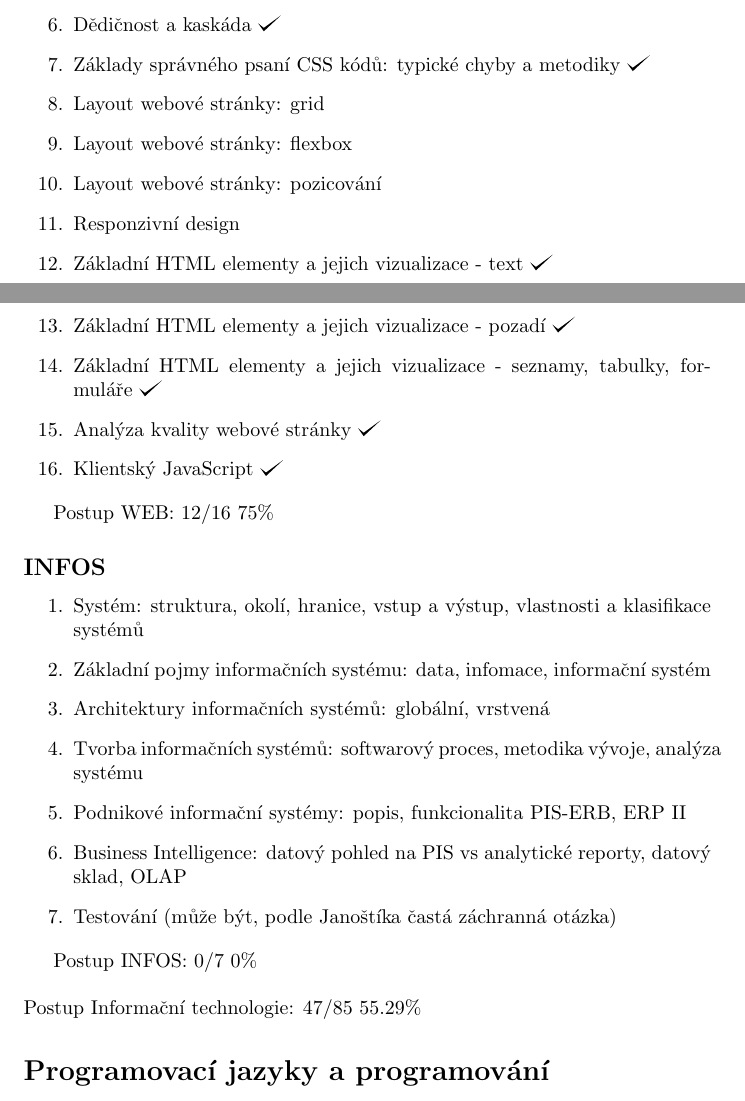
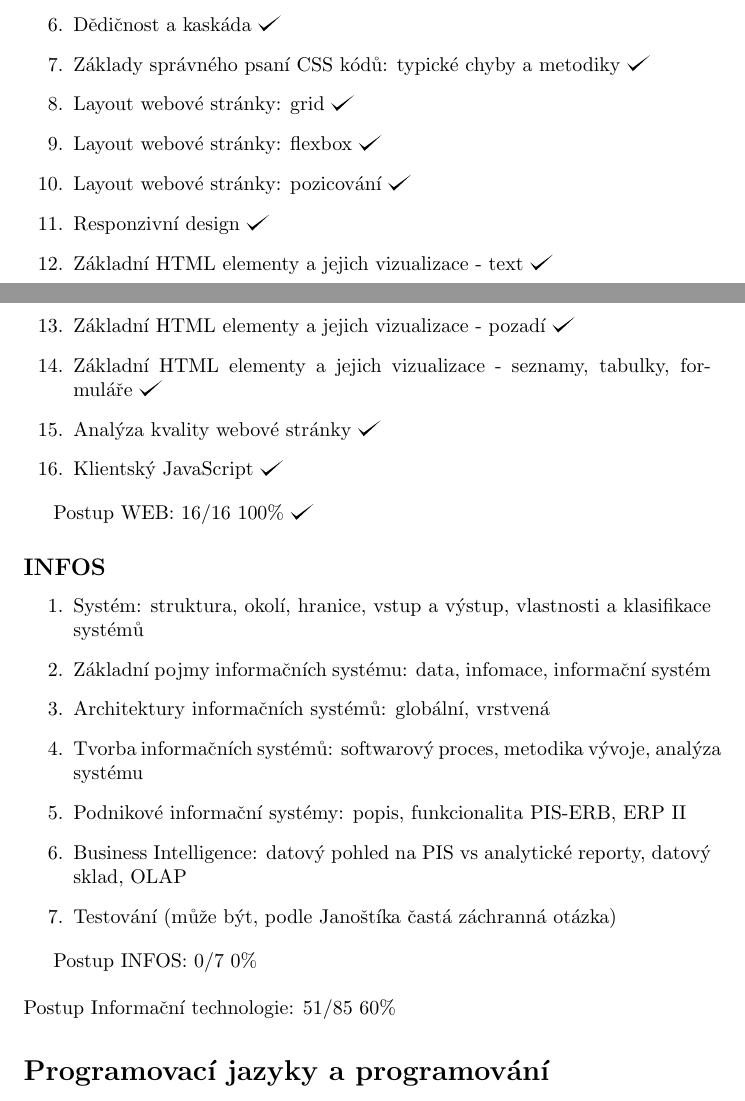
Before and after one commit to hradma10/6.semestr, a LaTeX document (Státnice/Postup státnice/postup.tex): two parts of pages 6 and 7 of 9, joined at a grey line, cut so that both start at the same text. Compiled offline with pdfLaTeX.

Commit message:
6.semestr backup v22

```diff
--- a/Státnice/Postup státnice/postup.tex
+++ b/Státnice/Postup státnice/postup.tex
@@ -220,10 +220,10 @@
 		\item Box model \checkmark
 		\item Dědičnost a kaskáda \checkmark
 		\item Základy správného psaní CSS kódů: typické chyby a metodiky \checkmark
-		\item Layout webové stránky: grid
-		\item Layout webové stránky: flexbox
-		\item Layout webové stránky: pozicování
-		\item Responzivní design
+		\item Layout webové stránky: grid \checkmark
+		\item Layout webové stránky: flexbox \checkmark
+		\item Layout webové stránky: pozicování \checkmark
+		\item Responzivní design \checkmark
 		\item Základní HTML elementy a jejich vizualizace - text \checkmark
 		\item Základní HTML elementy a jejich vizualizace - pozadí \checkmark
 		\item Základní HTML elementy a jejich vizualizace - seznamy, tabulky, formuláře \checkmark
@@ -231,7 +231,7 @@
 		\item Klientský JavaScript \checkmark
 	\end{enumerate}
 
-	Postup WEB: 12/16 75\%
+	Postup WEB: 16/16 100\% \checkmark
 
 	\subsection*{INFOS}
 
@@ -248,7 +248,7 @@
 	Postup INFOS: 0/7 0\%
 	\newline
 	\newline
-	Postup Informační technologie: 47/85 55.29\%
+	Postup Informační technologie: 51/85 60\%
 
 
 	\section*{Programovací jazyky a programování}
```
Also changed, not shown: Státnice/Postup státnice/postup.pdf, Státnice/Postup státnice/postup.tex (2 more changed lines), 2 other files.
